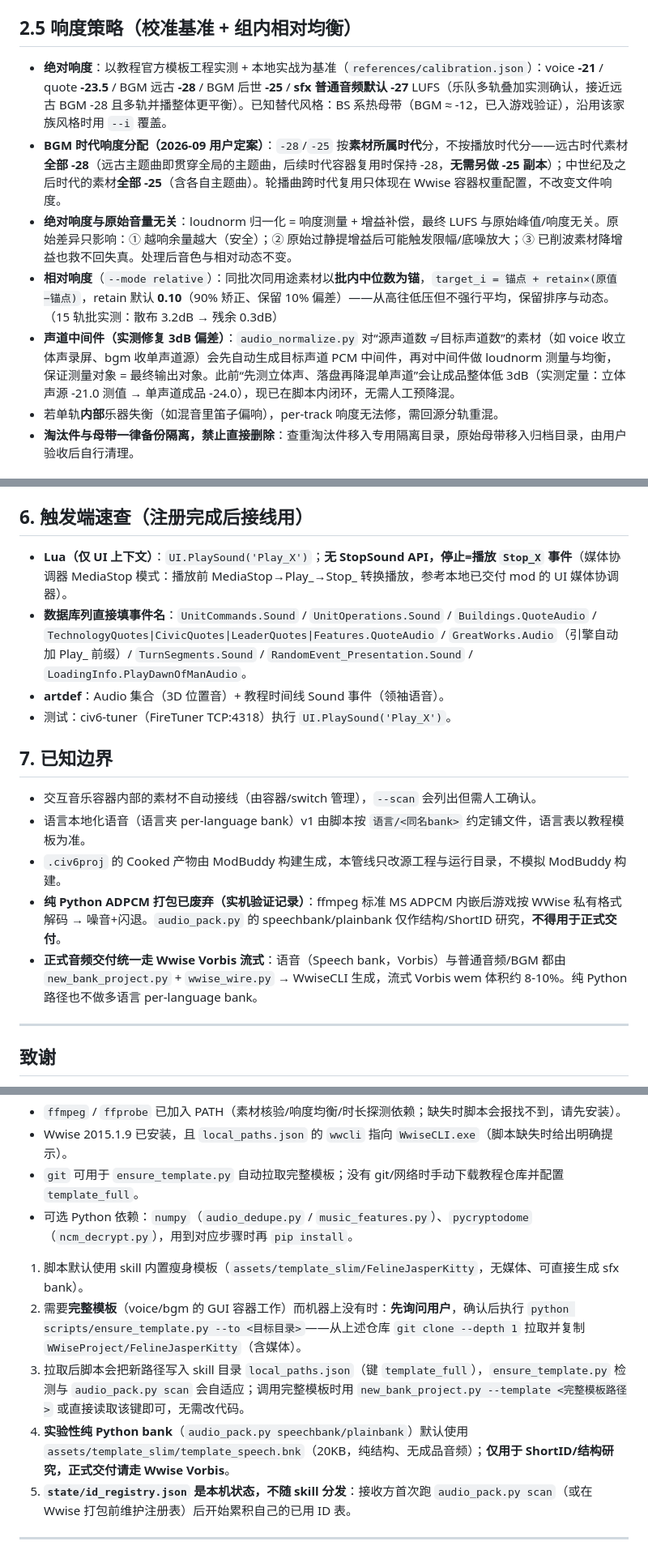
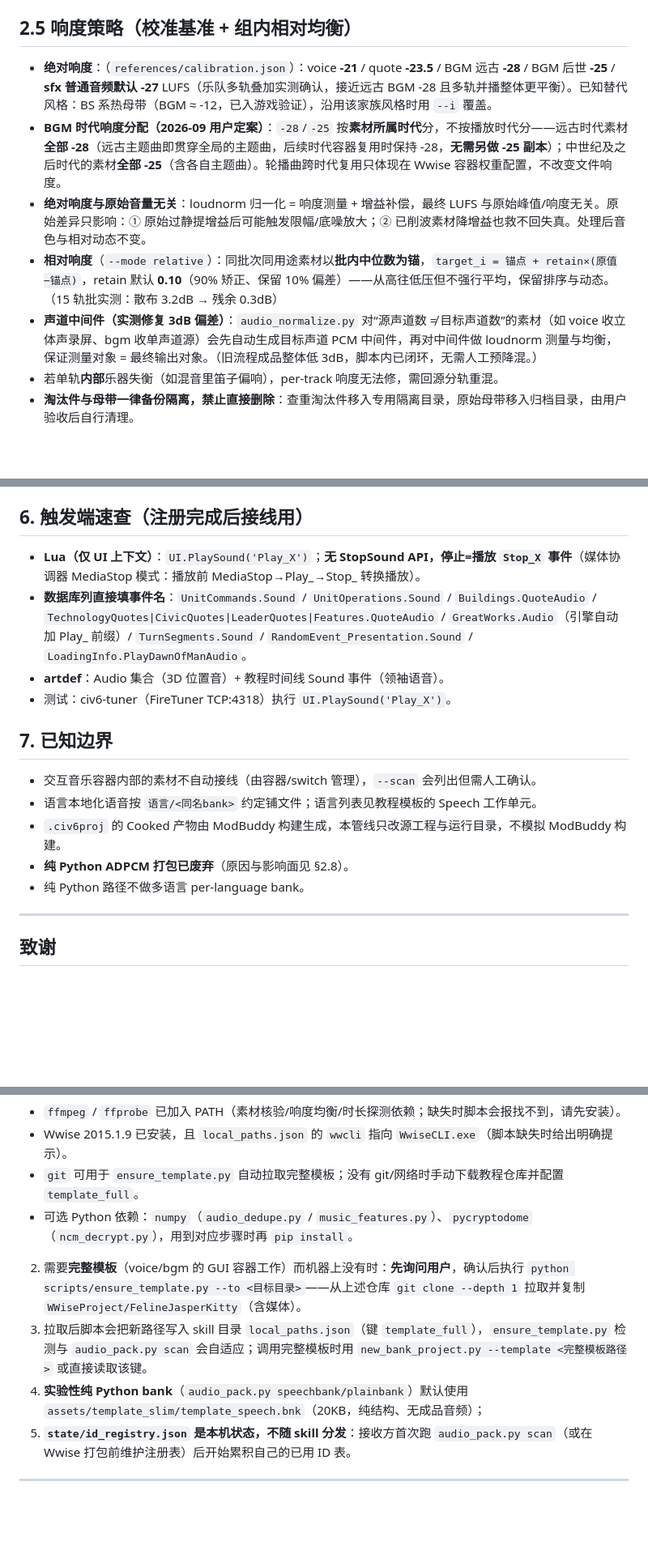
Before and after one commit to nuanyuqingfeng/civ6-modding-skills, a Markdown page: SKILL.md, 3 parts joined by grey strips. Shown at 81% size. Rendered like a GitHub page; blank space fills up the shorter version.

Commit message:
docs: 剩余精简项（正则锚点批次）
civ6-audio-pipeline（13 条）：删教程引文整段；ADPCM 废弃结论四处复述收敛为 §2.8 一处
（§7 两条降为指针/单句）；删绝对响度选值故事、旧流程复盘故事、媒体协调器无路径参考、
v1 模糊表述、模板重复条；--filelist 与 wwu 表述修正。

其余文件的少量残余项因原文与报告引文有差异未能匹配，清单已上报用户。

```diff
--- a/SKILL.md
+++ b/SKILL.md
@@ -111,11 +109,11 @@ BGM 制作触发时必须主动引导分类：
 
 ## 2.5 响度策略（校准基准 + 组内相对均衡）
 
-- **绝对响度**：以教程官方模板工程实测 + 本地实战为基准（`references/calibration.json`）：voice **-21** / quote **-23.5** / BGM 远古 **-28** / BGM 后世 **-25** / **sfx 普通音频默认 -27** LUFS（乐队多轨叠加实测确认，接近远古 BGM -28 且多轨并播整体更平衡）。已知替代风格：BS 系热母带（BGM ≈ -12，已入游戏验证），沿用该家族风格时用 `--i` 覆盖。
+- **绝对响度**：（`references/calibration.json`）：voice **-21** / quote **-23.5** / BGM 远古 **-28** / BGM 后世 **-25** / **sfx 普通音频默认 -27** LUFS（乐队多轨叠加实测确认，接近远古 BGM -28 且多轨并播整体更平衡）。已知替代风格：BS 系热母带（BGM ≈ -12，已入游戏验证），沿用该家族风格时用 `--i` 覆盖。
 - **BGM 时代响度分配（2026-09 用户定案）**：`-28`/`-25` 按**素材所属时代**分，不按播放时代分——远古时代素材**全部 -28**（远古主题曲即贯穿全局的主题曲，后续时代容器复用时保持 -28，**无需另做 -25 副本**）；中世纪及之后时代的素材**全部 -25**（含各自主题曲）。轮播曲跨时代复用只体现在 Wwise 容器权重配置，不改变文件响度。
-- **绝对响度与原始音量无关**：loudnorm 归一化 = 响度测量 + 增益补偿，最终 LUFS 与原始峰值/响度无关。原始差异只影响：① 越响余量越大（安全）；② 原始过静提增益后可能触发限幅/底噪放大；③ 已削波素材降增益也救不回失真。处理后音色与相对动态不变。
+- **绝对响度与原始音量无关**：loudnorm 归一化 = 响度测量 + 增益补偿，最终 LUFS 与原始峰值/响度无关。原始差异只影响：① 原始过静提增益后可能触发限幅/底噪放大；② 已削波素材降增益也救不回失真。处理后音色与相对动态不变。
 - **相对响度**（`--mode relative`）：同批次同用途素材以**批内中位数为锚**，`target_i = 锚点 + retain×(原值−锚点)`，retain 默认 **0.10**（90% 矫正、保留 10% 偏差）——从高往低压但不强行平均，保留排序与动态。（15 轨批实测：散布 3.2dB → 残余 0.3dB）
-- **声道中间件（实测修复 3dB 偏差）**：`audio_normalize.py` 对“源声道数 ≠ 目标声道数”的素材（如 voice 收立体声录屏、bgm 收单声道源）会先自动生成目标声道 PCM 中间件，再对中间件做 loudnorm 测量与均衡，保证测量对象 = 最终输出对象。此前“先测立体声、落盘再降混单声道”会让成品整体低 3dB（实测定量：立体声源 -21.0 测值 → 单声道成品 -24.0），现已在脚本内闭环，无需人工预降混。
+- **声道中间件（实测修复 3dB 偏差）**：`audio_normalize.py` 对“源声道数 ≠ 目标声道数”的素材（如 voice 收立体声录屏、bgm 收单声道源）会先自动生成目标声道 PCM 中间件，再对中间件做 loudnorm 测量与均衡，保证测量对象 = 最终输出对象。（旧流程成品整体低 3dB，脚本内已闭环，无需人工预降混。）
 - 若单轨**内部**乐器失衡（如混音里笛子偏响），per-track 响度无法修，需回源分轨重混。
 - **淘汰件与母带一律备份隔离，禁止直接删除**：查重淘汰件移入专用隔离目录，原始母带移入归档目录，由用户验收后自行清理。
 
@@ -220,7 +218,7 @@ python $S/register_to_mod.py --verify --audio-id <id> --mod <mod目录>
 
 ## 6. 触发端速查（注册完成后接线用）
 
-- **Lua（仅 UI 上下文）**：`UI.PlaySound('Play_X')`；**无 StopSound API，停止=播放 `Stop_X` 事件**（媒体协调器 MediaStop 模式：播放前 MediaStop→Play_→Stop_ 转换播放，参考本地已交付 mod 的 UI 媒体协调器）。
+- **Lua（仅 UI 上下文）**：`UI.PlaySound('Play_X')`；**无 StopSound API，停止=播放 `Stop_X` 事件**（媒体协调器 MediaStop 模式：播放前 MediaStop→Play_→Stop_ 转换播放）。
 - **数据库列直接填事件名**：`UnitCommands.Sound` / `UnitOperations.Sound` / `Buildings.QuoteAudio` / `TechnologyQuotes|CivicQuotes|LeaderQuotes|Features.QuoteAudio` / `GreatWorks.Audio`（引擎自动加 Play_ 前缀）/ `TurnSegments.Sound` / `RandomEvent_Presentation.Sound` / `LoadingInfo.PlayDawnOfManAudio`。
 - **artdef**：Audio 集合（3D 位置音）+ 教程时间线 Sound 事件（领袖语音）。
 - 测试：civ6-tuner（FireTuner TCP:4318）执行 `UI.PlaySound('Play_X')`。
@@ -228,10 +226,10 @@ python $S/register_to_mod.py --verify --audio-id <id> --mod <mod目录>
 ## 7. 已知边界
 
 - 交互音乐容器内部的素材不自动接线（由容器/switch 管理），`--scan` 会列出但需人工确认。
-- 语言本地化语音（语言夹 per-language bank）v1 由脚本按 `语言/<同名bank>` 约定铺文件，语言表以教程模板为准。
+- 语言本地化语音按 `语言/<同名bank>` 约定铺文件；语言列表见教程模板的 Speech 工作单元。
 - `.civ6proj` 的 Cooked 产物由 ModBuddy 构建生成，本管线只改源工程与运行目录，不模拟 ModBuddy 构建。
-- **纯 Python ADPCM 打包已废弃（实机验证记录）**：ffmpeg 标准 MS ADPCM 内嵌后游戏按 WWise 私有格式解码 → 噪音+闪退。`audio_pack.py` 的 speechbank/plainbank 仅作结构/ShortID 研究，**不得用于正式交付**。
-- **正式音频交付统一走 Wwise Vorbis 流式**：语音（Speech bank，Vorbis）与普通音频/BGM 都由 `new_bank_project.py` + `wwise_wire.py` → WwiseCLI 生成，流式 Vorbis wem 体积约 8-10%。纯 Python 路径也不做多语言 per-language bank。
+- **纯 Python ADPCM 打包已废弃**（原因与影响面见 §2.8）。
+- 纯 Python 路径不做多语言 per-language bank。
 
 ---
 
@@ -249,11 +247,10 @@ python $S/register_to_mod.py --verify --audio-id <id> --mod <mod目录>
 - 可选 Python 依赖：`numpy`（`audio_dedupe.py` / `music_features.py`）、`pycryptodome`（`ncm_decrypt.py`），用到对应步骤时再 `pip install`。
 
 
-1. 脚本默认使用 skill 内置瘦身模板（`assets/template_slim/FelineJasperKitty`，无媒体、可直接生成 sfx bank）。
 2. 需要**完整模板**（voice/bgm 的 GUI 容器工作）而机器上没有时：**先询问用户**，确认后执行
    `python scripts/ensure_template.py --to <目标目录>`——从上述仓库 `git clone --depth 1` 拉取并复制 `WWiseProject/FelineJasperKitty`（含媒体）。
-3. 拉取后脚本会把新路径写入 skill 目录 `local_paths.json`（键 `template_full`），`ensure_template.py` 检测与 `audio_pack.py scan` 会自适应；调用完整模板时用 `new_bank_project.py --template <完整模板路径>` 或直接读取该键即可，无需改代码。
-4. **实验性纯 Python bank**（`audio_pack.py speechbank/plainbank`）默认使用 `assets/template_slim/template_speech.bnk`（20KB，纯结构、无成品音频）；**仅用于 ShortID/结构研究，正式交付请走 Wwise Vorbis**。
+3. 拉取后脚本会把新路径写入 skill 目录 `local_paths.json`（键 `template_full`），`ensure_template.py` 检测与 `audio_pack.py scan` 会自适应；调用完整模板时用 `new_bank_project.py --template <完整模板路径>` 或直接读取该键。
+4. **实验性纯 Python bank**（`audio_pack.py speechbank/plainbank`）默认使用 `assets/template_slim/template_speech.bnk`（20KB，纯结构、无成品音频）；
 5. **`state/id_registry.json` 是本机状态，不随 skill 分发**：接收方首次跑 `audio_pack.py scan`（或在 Wwise 打包前维护注册表）后开始累积自己的已用 ID 表。
 
 
```
Also changed, not shown: other parts of SKILL.md (+2 -4 lines).
